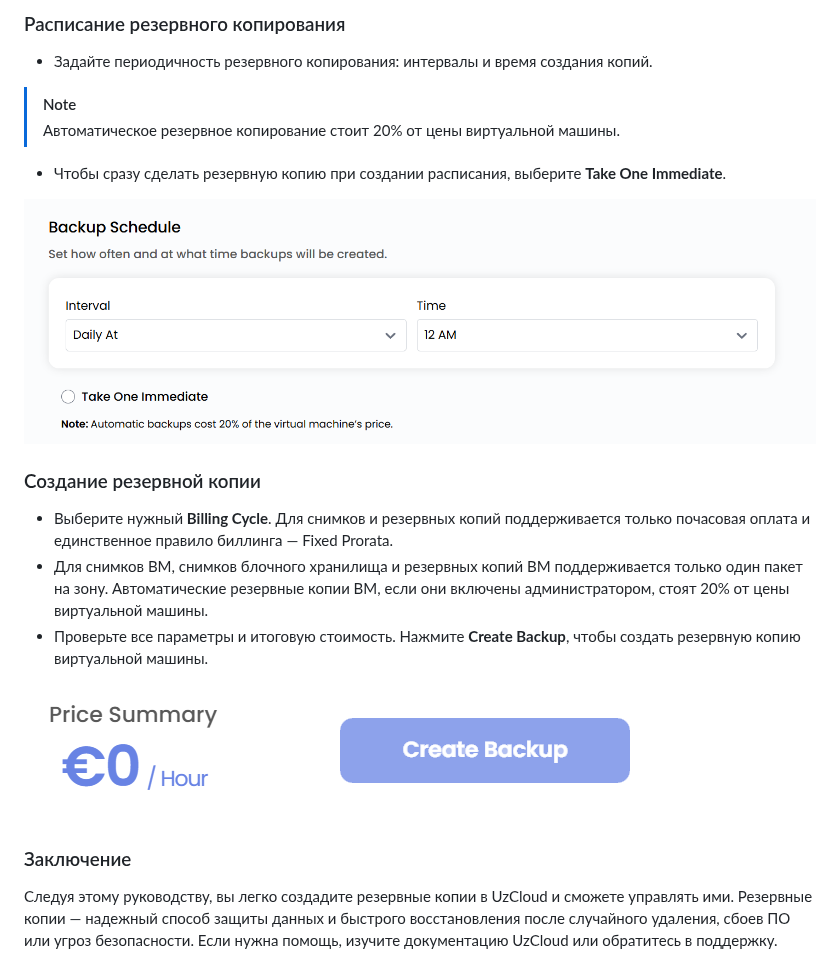
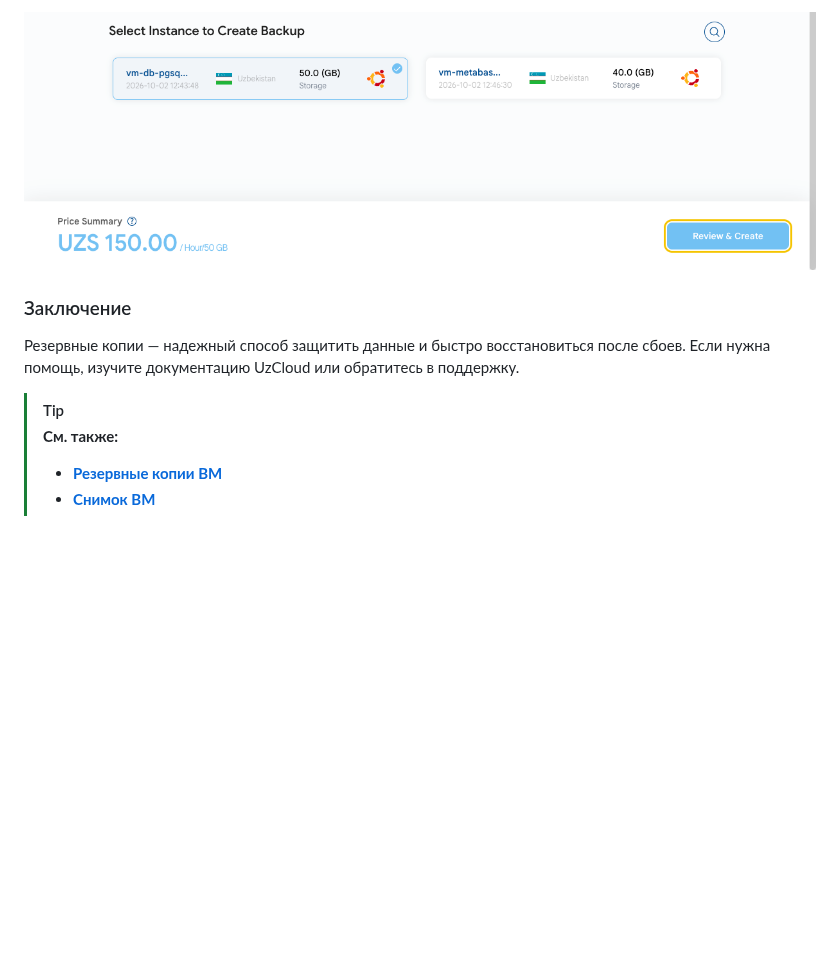
Before and after one commit to Telecom-Cloud-UzCloud/docs, a Markdown page: ru/backups/create-backups.md, the part around one of its changes. GitHub-like rendering; pictures changed too: images/backups-4.png, images/backups-5.png (deleted), images/backups-6.png (deleted); blank space fills up the shorter version.

```diff
--- a/ru/backups/create-backups.md
+++ b/ru/backups/create-backups.md
@@ -36,23 +33,12 @@
 
-### Расписание резервного копирования
-
-- Задайте периодичность резервного копирования: интервалы и время создания копий.
-
-> [!NOTE]
-> Автоматическое резервное копирование стоит 20% от цены виртуальной машины.
-
-- Чтобы сразу сделать резервную копию при создании расписания, выберите **Take One Immediate**.
-
-![Расписание резервного копирования](../../images/backups-5.png)
-
-### Создание резервной копии
-
-- Выберите нужный **Billing Cycle**. Для снимков и резервных копий поддерживается только почасовая оплата и единственное правило биллинга — Fixed Prorata.
-- Для снимков ВМ, снимков блочного хранилища и резервных копий ВМ поддерживается только один пакет на зону. Автоматические резервные копии ВМ, если они включены администратором, стоят 20% от цены виртуальной машины.
-- Проверьте все параметры и итоговую стоимость. Нажмите **Create Backup**, чтобы создать резервную копию виртуальной машины.
-
-![Создание резервной копии](../../images/backups-6.png)
+![Создание резервной копии](../../images/backups-4.png)
 
 ### Заключение
 
-Следуя этому руководству, вы легко создадите резервные копии в UzCloud и сможете управлять ими. Резервные копии — надежный способ защиты данных и быстрого восстановления после случайного удаления, сбоев ПО или угроз безопасности. Если нужна помощь, изучите документацию UzCloud или обратитесь в поддержку.
+Резервные копии — надежный способ защитить данные и быстро восстановиться после сбоев. Если нужна помощь, изучите документацию UzCloud или обратитесь в поддержку.
+
+> [!TIP]
+> **См. также:**
+>
+> - **[Резервные копии ВМ](../compute/instance-backups.md)**
+> - **[Снимок ВМ](../vm-snapshots/create-instance-snapshot.md)**
```
Also changed, not shown: other parts of ru/backups/create-backups.md (+14 -17 lines), en/backups/create-backups.md (+22 -36 lines), uz/backups/create-backups.md (+22 -36 lines), images/backups-1.png, images/backups-2.png, images/backups-3.png.
